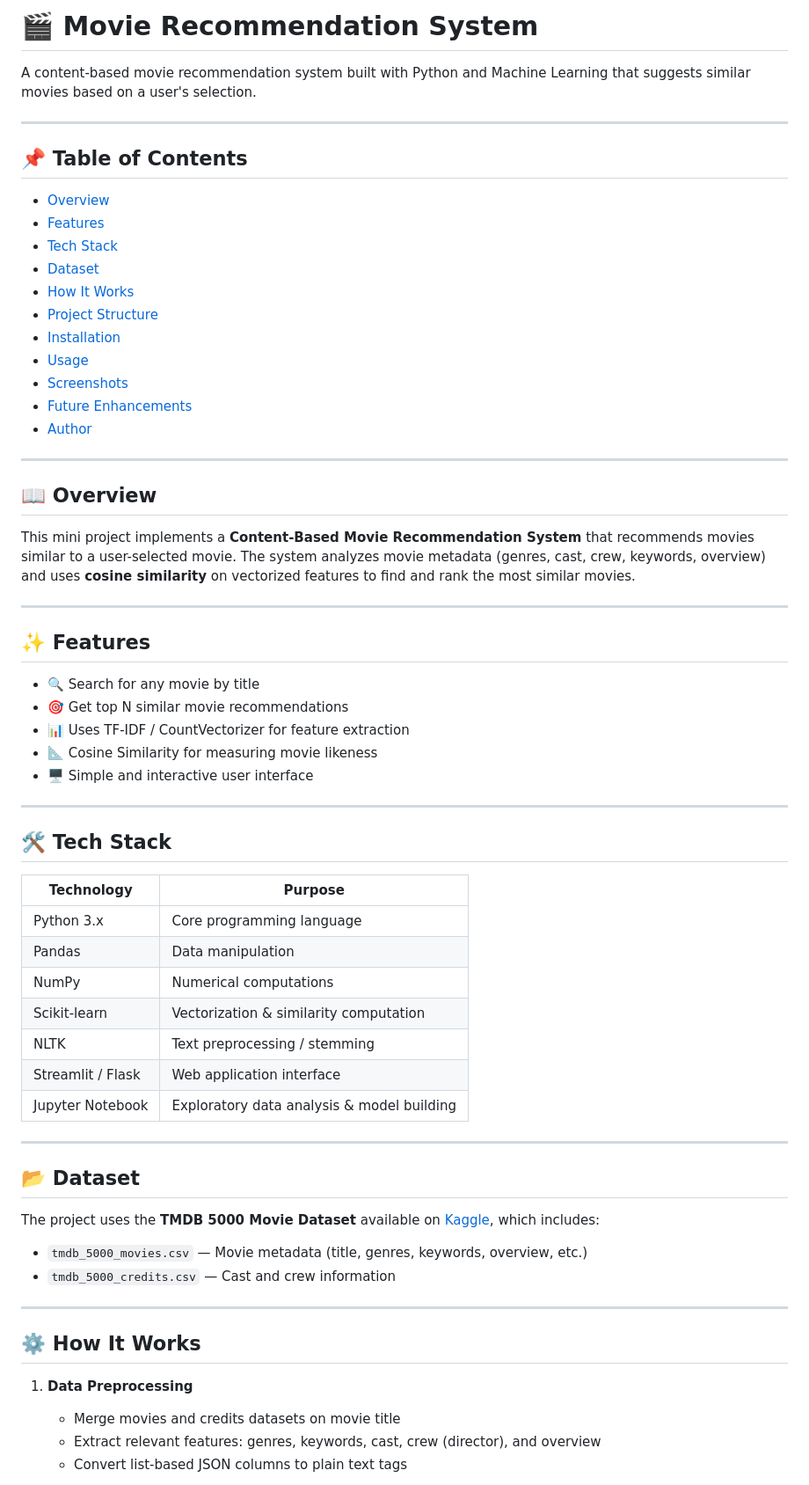
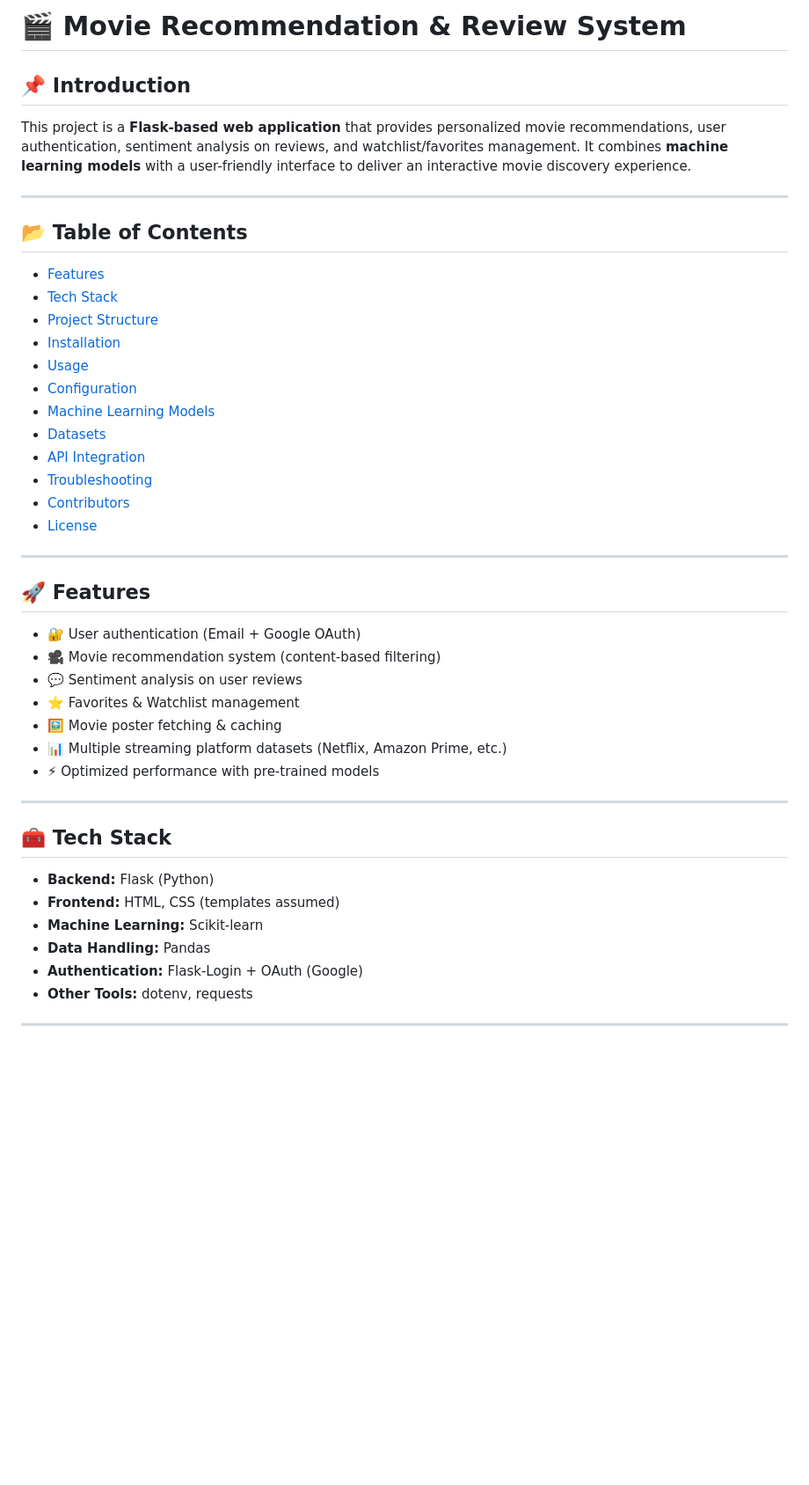
Before and after one commit to GannamaneniMeghana/mini_project_moive_recommendation_system, a Markdown page: README.md, the part around one of its changes. Shown at 88% size. Rendered like a GitHub page; blank space fills up the shorter version.

Commit message:
Revise README for clarity and additional details
Updated README to enhance project description, features, and installation instructions.

```diff
--- a/README.md
+++ b/README.md
@@ -1,68 +1,48 @@
-# 🎬 Movie Recommendation System
+# 🎬 Movie Recommendation & Review System
 
-A content-based movie recommendation system built with Python and Machine Learning that suggests similar movies based on a user's selection.
+## 📌 Introduction
+
+This project is a **Flask-based web application** that provides personalized movie recommendations, user authentication, sentiment analysis on reviews, and watchlist/favorites management. It combines **machine learning models** with a user-friendly interface to deliver an interactive movie discovery experience.
 
 ---
 
-## 📌 Table of Contents
+## 📂 Table of Contents
 
-- [Overview](#overview)
-- [Features](#features)
-- [Tech Stack](#tech-stack)
-- [Dataset](#dataset)
-- [How It Works](#how-it-works)
-- [Project Structure](#project-structure)
-- [Installation](#installation)
-- [Usage](#usage)
-- [Screenshots](#screenshots)
-- [Future Enhancements](#future-enhancements)
-- [Author](#author)
+* [Features](#-features)
+* [Tech Stack](#-tech-stack)
+* [Project Structure](#-project-structure)
+* [Installation](#-installation)
+* [Usage](#-usage)
+* [Configuration](#-configuration)
+* [Machine Learning Models](#-machine-learning-models)
+* [Datasets](#-datasets)
+* [API Integration](#-api-integration)
+* [Troubleshooting](#-troubleshooting)
+* [Contributors](#-contributors)
+* [License](#-license)
 
 ---
 
-## 📖 Overview
+## 🚀 Features
 
-This mini project implements a **Content-Based Movie Recommendation System** that recommends movies similar to a user-selected movie. The system analyzes movie metadata (genres, cast, crew, keywords, overview) and uses **cosine similarity** on vectorized features to find and rank the most similar movies.
+* 🔐 User authentication (Email + Google OAuth)
+* 🎥 Movie recommendation system (content-based filtering)
+* 💬 Sentiment analysis on user reviews
+* ⭐ Favorites & Watchlist management
+* 🖼️ Movie poster fetching & caching
+* 📊 Multiple streaming platform datasets (Netflix, Amazon Prime, etc.)
+* ⚡ Optimized performance with pre-trained models
 
 ---
 
-## ✨ Features
+## 🧰 Tech Stack
 
-- 🔍 Search for any movie by title
-- 🎯 Get top N similar movie recommendations
-- 📊 Uses TF-IDF / CountVectorizer for feature extraction
-- 📐 Cosine Similarity for measuring movie likeness
-- 🖥️ Simple and interactive user interface
+* **Backend:** Flask (Python)
+* **Frontend:** HTML, CSS (templates assumed)
+* **Machine Learning:** Scikit-learn
+* **Data Handling:** Pandas
+* **Authentication:** Flask-Login + OAuth (Google)
+* **Other Tools:** dotenv, requests
 
 ---
 
-## 🛠️ Tech Stack
-
-| Technology | Purpose |
-|---|---|
-| Python 3.x | Core programming language |
-| Pandas | Data manipulation |
-| NumPy | Numerical computations |
-| Scikit-learn | Vectorization & similarity computation |
-| NLTK | Text preprocessing / stemming |
-| Streamlit / Flask | Web application interface |
-| Jupyter Notebook | Exploratory data analysis & model building |
-
----
-
-## 📂 Dataset
-
-The project uses the **TMDB 5000 Movie Dataset** available on [Kaggle](https://www.kaggle.com/datasets/tmdb/tmdb-movie-metadata), which includes:
-
-- `tmdb_5000_movies.csv` — Movie metadata (title, genres, keywords, overview, etc.)
-- `tmdb_5000_credits.csv` — Cast and crew information
-
----
-
-## ⚙️ How It Works
-
-1. **Data Preprocessing**
-   - Merge movies and credits datasets on movie title
-   - Extract relevant features: genres, keywords, cast, crew (director), and overview
-   - Convert list-based JSON columns to plain text tags
-
```
Also changed, not shown: other parts of README.md (+159 -75 lines).
